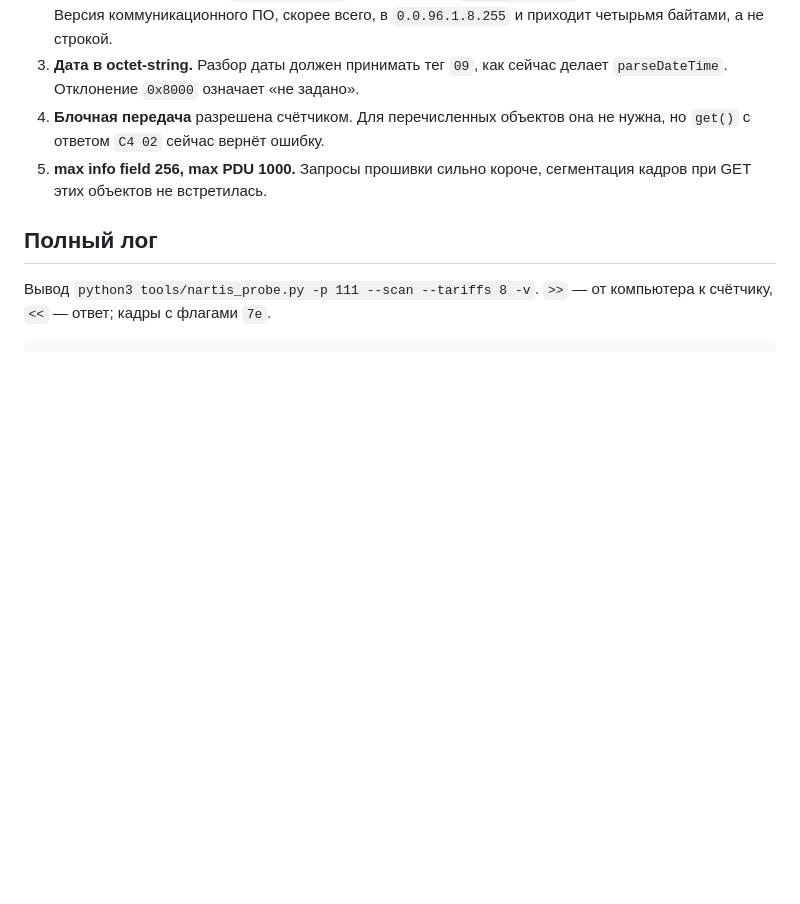
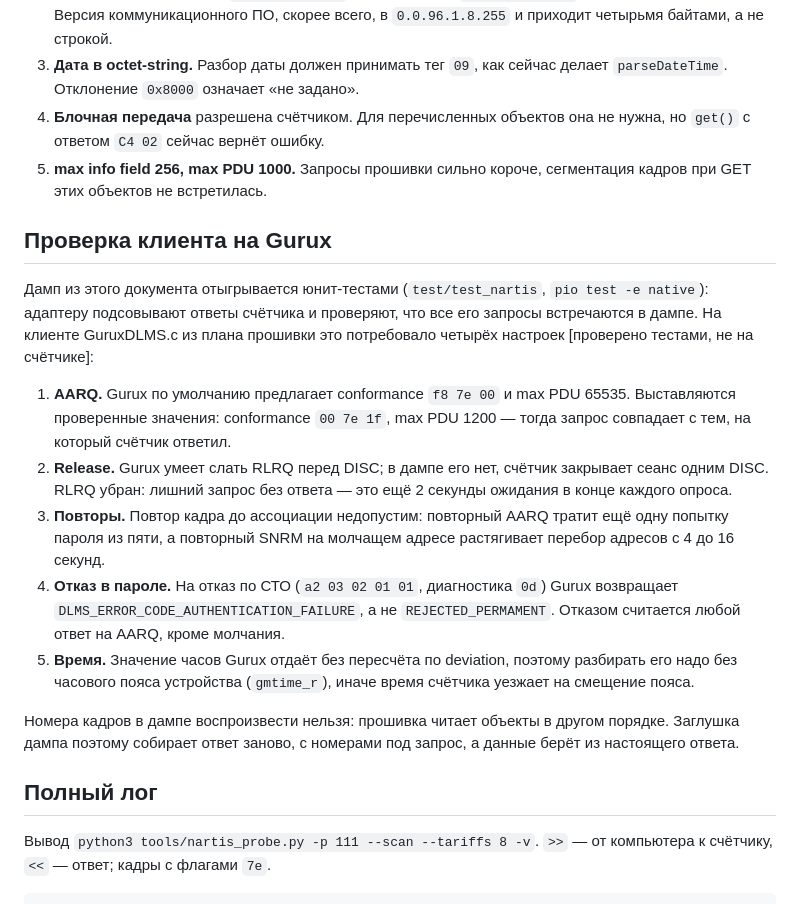
Before and after one commit to waterius/esp32-opto, a Markdown page: docs/06-nartis-100-exchange.md, the part around the change. Drawn GitHub-style; blank space fills up the shorter version.

Commit message:
docs: план под проверенный обмен с НАРТИС и юнит-тесты на дампе
Тесты из test/test_nartis прогнаны на адаптере из плана (Gurux): дамп
вскрыл четыре расхождения — параметры AARQ, лишний RLRQ, повторы кадров
до ассоциации и пересчёт времени счётчика по часовому поясу. Код в плане
исправлен, все 18 тестов проходят, стадии 1–7 собраны на обеих платах.

Co-Authored-By: Claude Opus 5 (1M context) <noreply@anthropic.com>
Claude-Session: https://claude.ai/code/session_01KaD6DxyUKvMWMTteHyjeCk

```diff
--- a/docs/06-nartis-100-exchange.md
+++ b/docs/06-nartis-100-exchange.md
@@ -158,6 +158,33 @@ SNRM без параметров счётчик принимает. На DISC о
 5. **max info field 256, max PDU 1000.** Запросы прошивки сильно короче,
    сегментация кадров при GET этих объектов не встретилась.
 
+## Проверка клиента на Gurux
+
+Дамп из этого документа отыгрывается юнит-тестами (`test/test_nartis`,
+`pio test -e native`): адаптеру подсовывают ответы счётчика и проверяют, что
+все его запросы встречаются в дампе. На клиенте GuruxDLMS.c из плана прошивки
+это потребовало четырёх настроек [проверено тестами, не на счётчике]:
+
+1. **AARQ.** Gurux по умолчанию предлагает conformance `f8 7e 00` и max PDU
+   65535. Выставляются проверенные значения: conformance `00 7e 1f`,
+   max PDU 1200 — тогда запрос совпадает с тем, на который счётчик ответил.
+2. **Release.** Gurux умеет слать RLRQ перед DISC; в дампе его нет, счётчик
+   закрывает сеанс одним DISC. RLRQ убран: лишний запрос без ответа — это
+   ещё 2 секунды ожидания в конце каждого опроса.
+3. **Повторы.** Повтор кадра до ассоциации недопустим: повторный AARQ тратит
+   ещё одну попытку пароля из пяти, а повторный SNRM на молчащем адресе
+   растягивает перебор адресов с 4 до 16 секунд.
+4. **Отказ в пароле.** На отказ по СТО (`a2 03 02 01 01`, диагностика `0d`)
+   Gurux возвращает `DLMS_ERROR_CODE_AUTHENTICATION_FAILURE`, а не
+   `REJECTED_PERMAMENT`. Отказом считается любой ответ на AARQ, кроме молчания.
+5. **Время.** Значение часов Gurux отдаёт без пересчёта по deviation, поэтому
+   разбирать его надо без часового пояса устройства (`gmtime_r`), иначе время
+   счётчика уезжает на смещение пояса.
+
+Номера кадров в дампе воспроизвести нельзя: прошивка читает объекты в другом
+порядке. Заглушка дампа поэтому собирает ответ заново, с номерами под запрос,
+а данные берёт из настоящего ответа.
+
 ## Полный лог
 
 Вывод `python3 tools/nartis_probe.py -p 111 --scan --tariffs 8 -v`.
```
Also changed, not shown: 2 other files.
